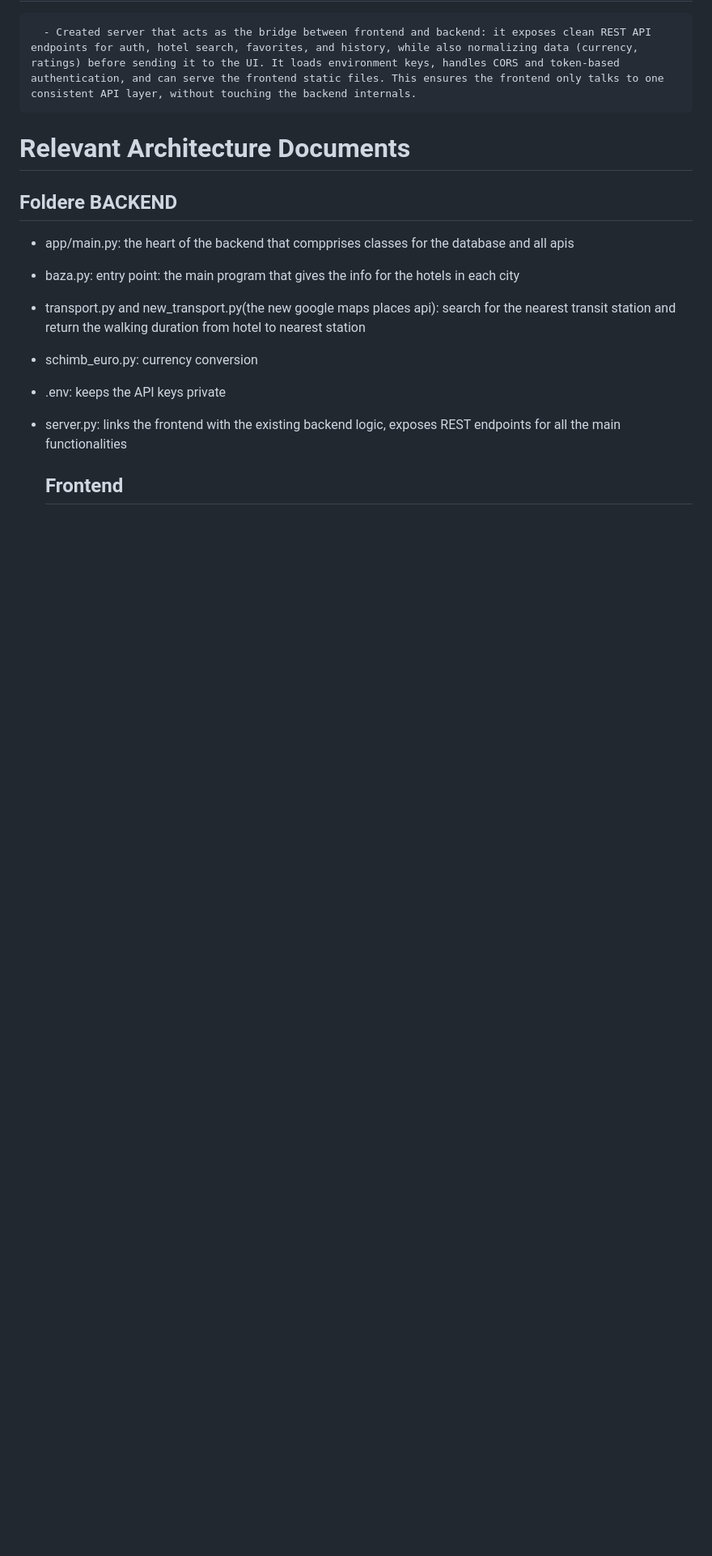
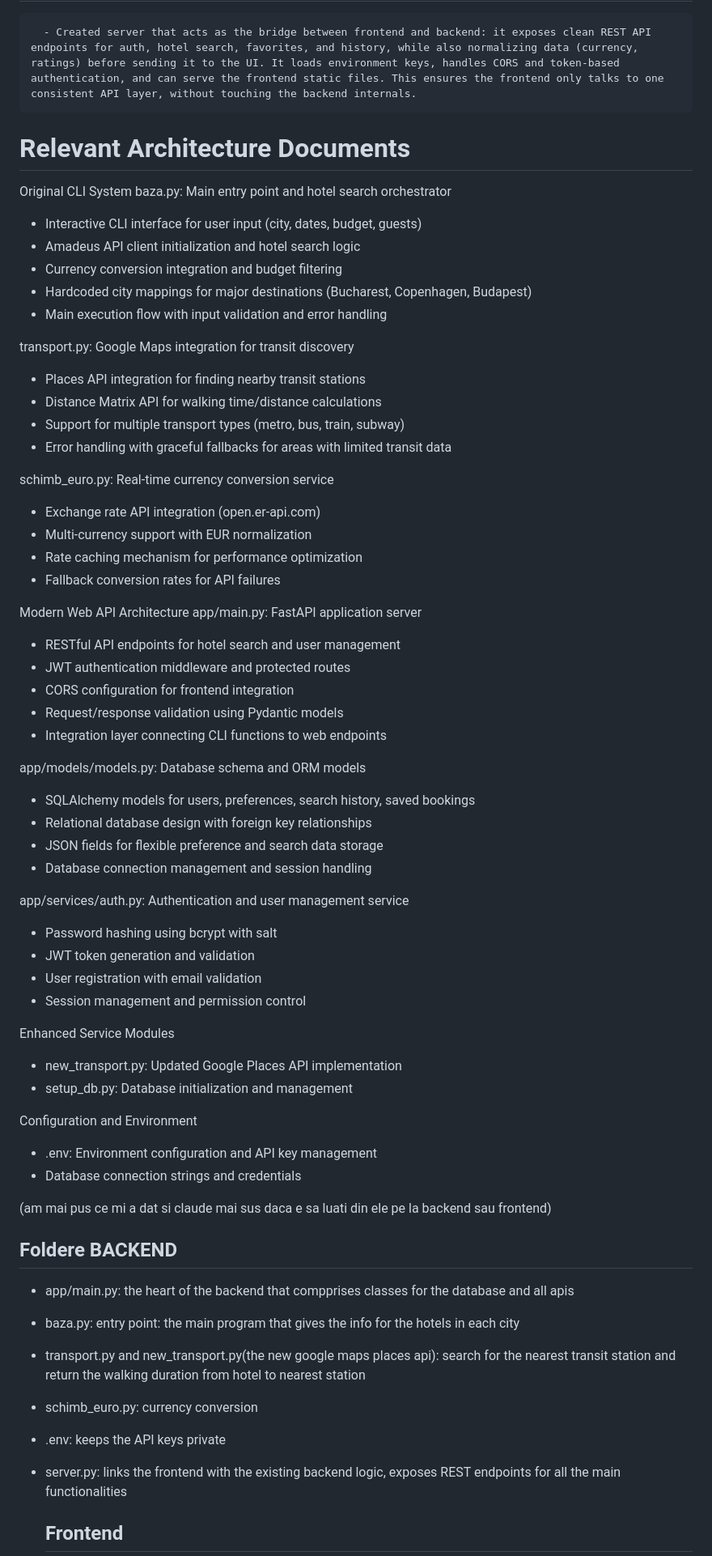
Before and after one commit to DetGuy/Proiect_echipa5, a Markdown page: README.md, the part around the change. Shown at 81% size. Drawn GitHub-style; blank space fills up the shorter version.

Commit message:
relevant documentation update

```diff
--- a/README.md
+++ b/README.md
@@ -96,6 +96,56 @@ COULD:
 
 # Relevant Architecture Documents
 
+Original CLI System
+baza.py: Main entry point and hotel search orchestrator
+- Interactive CLI interface for user input (city, dates, budget, guests)
+- Amadeus API client initialization and hotel search logic
+- Currency conversion integration and budget filtering
+- Hardcoded city mappings for major destinations (Bucharest, Copenhagen, Budapest)
+- Main execution flow with input validation and error handling
+
+transport.py: Google Maps integration for transit discovery
+- Places API integration for finding nearby transit stations
+- Distance Matrix API for walking time/distance calculations
+- Support for multiple transport types (metro, bus, train, subway)
+- Error handling with graceful fallbacks for areas with limited transit data
+
+schimb_euro.py: Real-time currency conversion service
+- Exchange rate API integration (open.er-api.com)
+- Multi-currency support with EUR normalization
+- Rate caching mechanism for performance optimization
+- Fallback conversion rates for API failures
+
+Modern Web API Architecture
+app/main.py: FastAPI application server
+- RESTful API endpoints for hotel search and user management
+- JWT authentication middleware and protected routes
+- CORS configuration for frontend integration
+- Request/response validation using Pydantic models
+- Integration layer connecting CLI functions to web endpoints
+
+app/models/models.py: Database schema and ORM models
+- SQLAlchemy models for users, preferences, search history, saved bookings
+- Relational database design with foreign key relationships
+- JSON fields for flexible preference and search data storage
+- Database connection management and session handling
+
+app/services/auth.py: Authentication and user management service
+- Password hashing using bcrypt with salt
+- JWT token generation and validation
+- User registration with email validation
+- Session management and permission control
+
+Enhanced Service Modules
+- new_transport.py: Updated Google Places API implementation
+- setup_db.py: Database initialization and management
+
+Configuration and Environment
+- .env: Environment configuration and API key management
+- Database connection strings and credentials
+
+
+(am mai pus ce mi a dat si claude mai sus daca e sa luati din ele pe la backend sau frontend)
 ## Foldere BACKEND
 - app/main.py: the heart of the backend that compprises classes for the database and all apis
 - baza.py: entry point: the main program that gives the info for the hotels in each city
```
